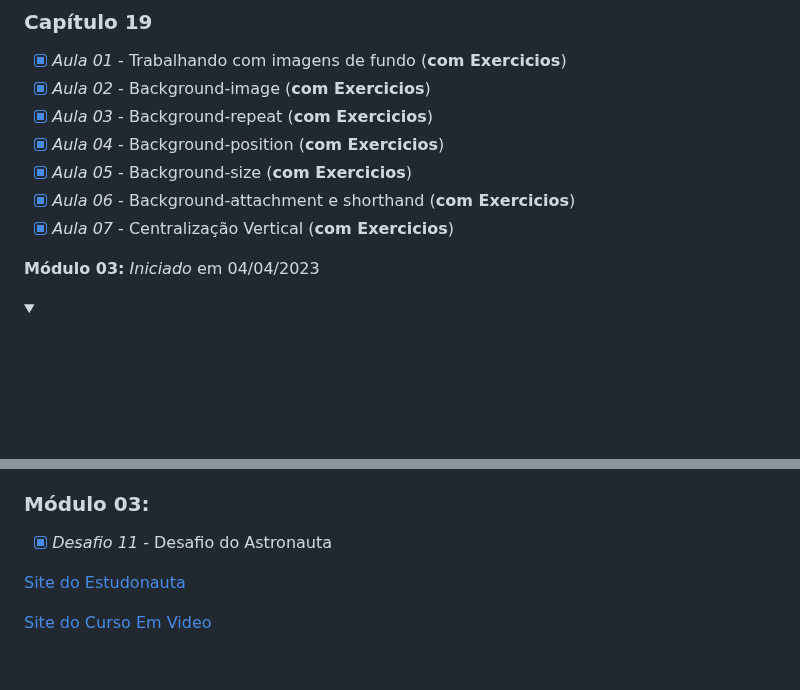
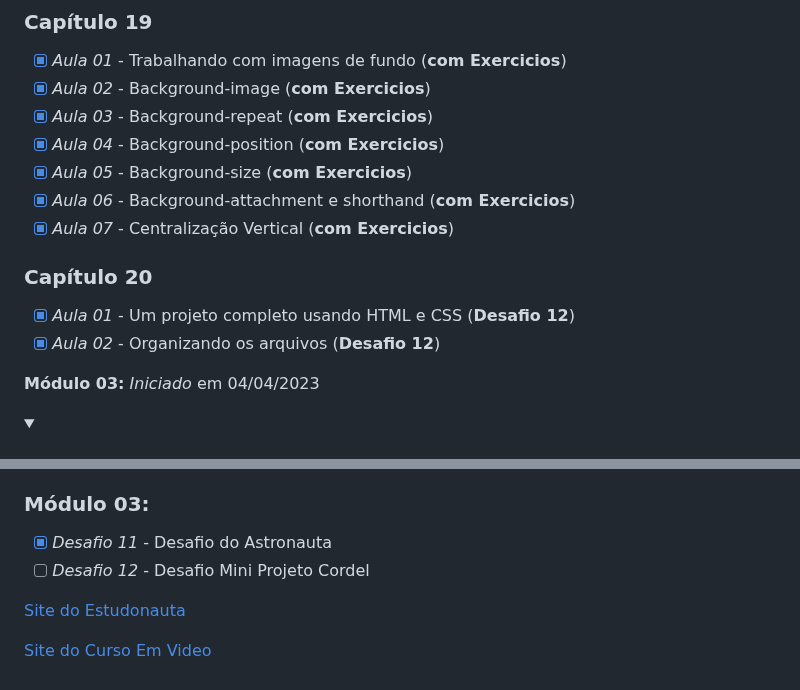
Before and after one commit to Robson-Lima-Jr/HTML5-CSS3-Estudonauta, a Markdown page: README.md, 2 parts joined by grey strips. GitHub-like rendering; folded sections open; blank space fills up the shorter version.

```diff
--- a/README.md
+++ b/README.md
@@ -172,6 +172,11 @@ Curso de HTML5 E CSS 3, dividido em **5 módulos**, cada módulo com seu certifi
 - [x] _Aula 06_ - Background-attachment e shorthand (**com Exercicios**)
 - [x] _Aula 07_ - Centralização Vertical (**com Exercicios**)
 
+### Capítulo 20
+
+- [x] _Aula 01_ - Um projeto completo usando HTML e CSS (**Desafio 12**)
+- [x] _Aula 02_ - Organizando os arquivos (**Desafio 12**)
+
 </details>
 
 **Módulo 03:** _Iniciado_ em 04/04/2023
@@ -199,6 +204,7 @@ Curso de HTML5 E CSS 3, dividido em **5 módulos**, cada módulo com seu certifi
 ### Módulo 03:
 
 - [x] _Desafio 11_ -  Desafio do Astronauta
+- [ ] _Desafio 12_ -  Desafio Mini Projeto Cordel
 
 </details>
 
```
